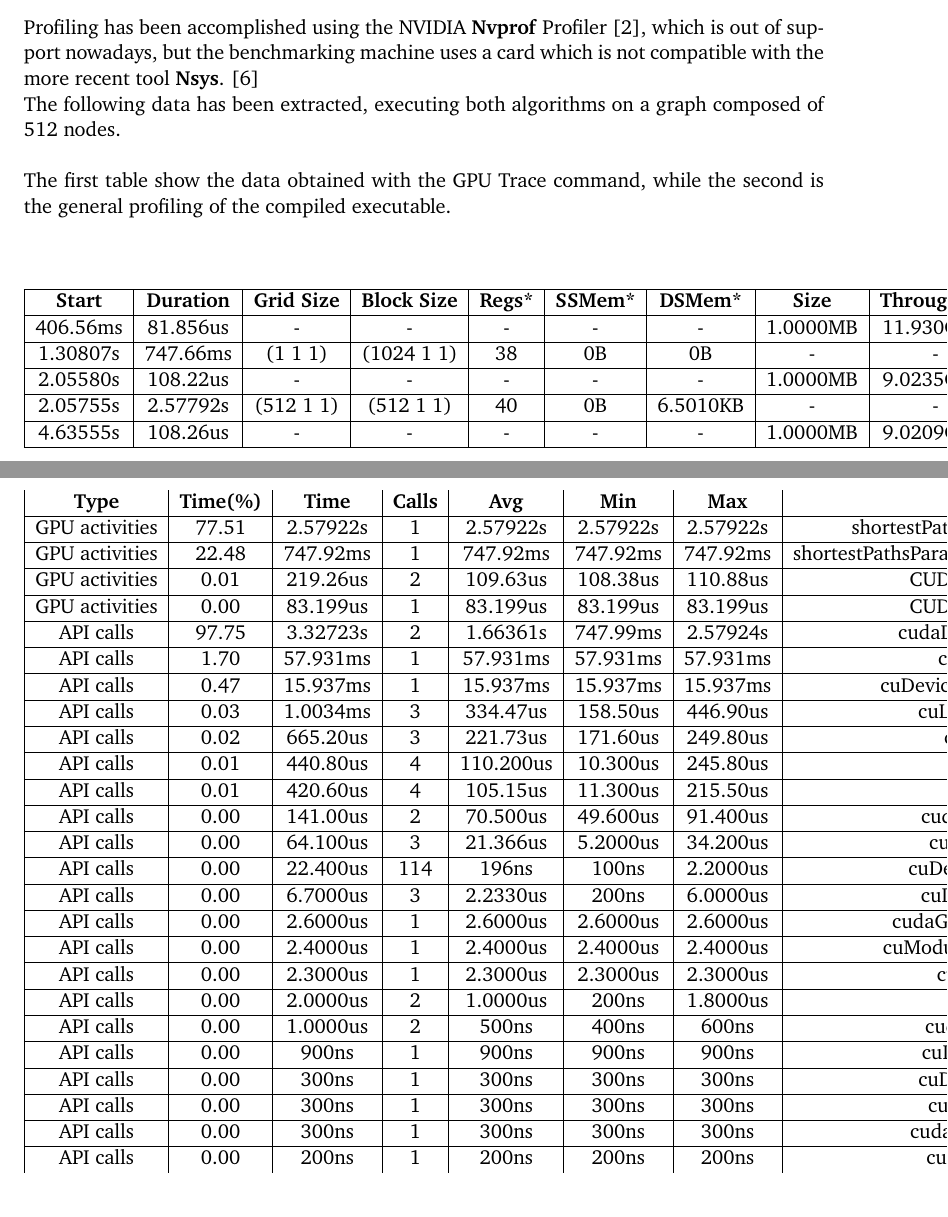
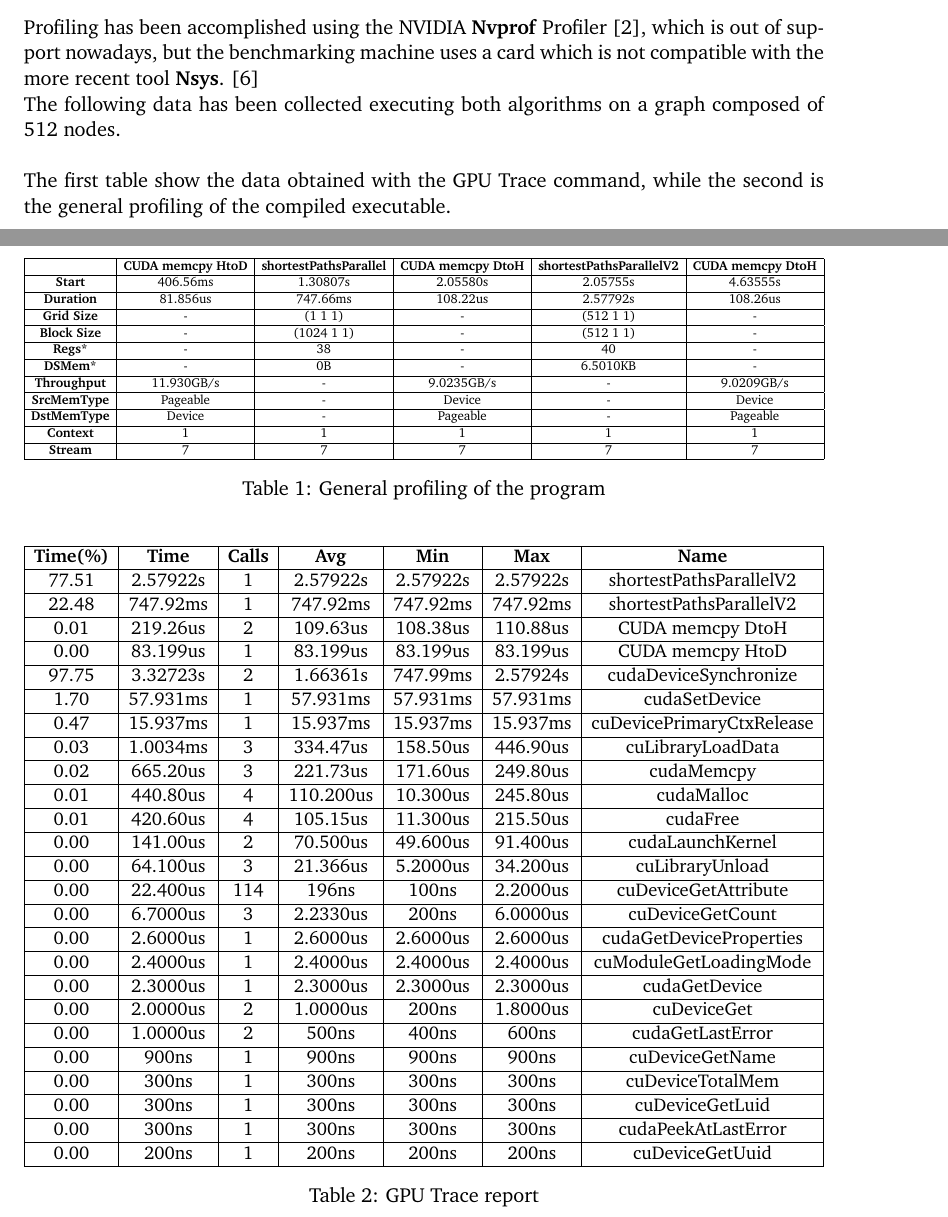
Before and after one commit to dadit97/Unimi-GPU-Computing-Project, a LaTeX document (Report/Report.tex): two parts of pages 13 and 14 of 16 before the commit and two parts of pages 12 and 13 of 14 after it, joined at a grey line, cut so that both start at the same text. Compiled offline with pdfLaTeX.

Commit message:
Report improvements

```diff
--- a/Report/Report.tex
+++ b/Report/Report.tex
@@ -10,6 +10,7 @@
 \usepackage{caption}
 \usepackage{soul}
 \usepackage{subcaption}
+\usepackage[export]{adjustbox}
 
 \addbibresource{bibliography.bib} % Bibliography file (located in the same folder as the template)
 \nocite{*}
@@ -392,17 +392,9 @@ of the Source Parallel version take into account $nodes * nodes$ processors.
 
 Profiling has been accomplished using the NVIDIA \textbf{Nvprof} Profiler \cite{nvprof}, which is out of support nowadays, but the benchmarking machine uses a card which is not compatible
 with the more recent tool \textbf{Nsys}. \cite{nsys} \\
-The following data has been extracted, executing both algorithms on a graph composed of 512 nodes. \\
+The following data has been collected executing both algorithms on a graph composed of 512 nodes. \\
 
 The first table show the data obtained with the GPU Trace command, while the second is the general profiling of the compiled executable. \\
 
 \begin{center}
-    \begin{tabular}{ |c|c|c|c|c|c|c|c|c|c|c|c|c|c|c| }
-    \hline
-    \textbf{Start} & \textbf{Duration} & \textbf{Grid Size} & \textbf{Block Size} & \textbf{Regs*} & \textbf{SSMem*} & \textbf{DSMem*} & \textbf{Size} & \textbf{Throughput} & \textbf{SrcMemType} & \textbf{DstMemType} & \textbf{Device} & \textbf{Context} & \textbf{Stream} & \textbf{Name} \\ \hline
-    406.56ms & 81.856us & - & - & - & - & - & 1.0000MB & 11.930GB/s & Pageable & Device  NVIDIA GeForce & 1 & 7 & [CUDA memcpy HtoD] \\ \hline
-    1.30807s & 747.66ms & (1 1 1) & (1024 1 1) & 38 & 0B & 0B & - & - & - & - & NVIDIA GeForce & 1 & 7 & shortestPathsParallel(int*, int, int*, int*, bool*) [136] \\ \hline
-    2.05580s & 108.22us & - & - & - & - & - & 1.0000MB & 9.0235GB/s & Device & Pageable & NVIDIA GeForce & 1 & 7 & [CUDA memcpy DtoH] \\ \hline
-    2.05755s & 2.57792s & (512 1 1) & (512 1 1) & 40 & 0B & 6.5010KB & - & - & - & -  NVIDIA GeForce & 1 & 7 & shortestPathsParallelV2(int*, int*) [142] \\ \hline
-    4.63555s & 108.26us & - & - & - & - & - & 1.0000MB & 9.0209GB/s & Device & Pageable & NVIDIA GeForce & 1 & 7  [CUDA memcpy DtoH] \\ \hline
-    \end{tabular}
+    \begin{adjustbox}{width=1\textwidth}
@@ -409,33 +404,51 @@ The first table show the data obtained with the GPU Trace command, while the sec
+        \textbf{Start} & 406.56ms & 1.30807s & 2.05580s & 2.05755s & 4.63555s       \\ \hline
+        \textbf{Duration} & 81.856us & 747.66ms & 108.22us & 2.57792s & 108.26us    \\ \hline
+        \textbf{Grid Size} & - & (1 1 1) & - & (512 1 1) & - \\ \hline
+        \textbf{Block Size} & - & (1024 1 1) & - & (512 1 1) & - \\ \hline
+        \textbf{Regs*} & - & 38 & - & 40 & - \\ \hline
+        \textbf{DSMem*} & - & 0B & - & 6.5010KB & -      \\ \hline
+        \textbf{Throughput} & 11.930GB/s & - & 9.0235GB/s & - & 9.0209GB/s     \\ \hline
+        \textbf{SrcMemType} & Pageable & - & Device & - & Device   \\ \hline
+        \textbf{DstMemType} & Device & - & Pageable & - & Pageable   \\ \hline
+        \textbf{Context} & 1 & 1 & 1 & 1 & 1    \\ \hline
+        \textbf{Stream} & 7 & 7 & 7 & 7 & 7       \\ \hline
+        \end{tabular}
+    \end{adjustbox}
+    \captionof{table}{General profiling of the program}
 \end{center}
 
 \begin{center}
-    \begin{tabular}{ |c|c|c|c|c|c|c|c| }
-        \textbf{Type}   & \textbf{Time(\%)}  & \textbf{Time}  & \textbf{Calls} & \textbf{Avg}  & \textbf{Min} & \textbf{Max}  & \textbf{Name}       \\ \hline
-    GPU activities  & 77.51     & 2.57922s  &   1   &   2.57922s    &  2.57922s  &  2.57922s &  shortestPathsParallelV2(int*, int*)                 \\ \hline
-    GPU activities  & 22.48     & 747.92ms  &   1   &   747.92ms    &  747.92ms  &  747.92ms &  shortestPathsParallel(int*, int, int*, int*, bool*) \\ \hline
-    GPU activities  & 0.01      & 219.26us  &   2   &   109.63us    &  108.38us  &  110.88us &  CUDA memcpy DtoH                                    \\ \hline
-    GPU activities  & 0.00      & 83.199us  &   1   &   83.199us    &  83.199us  &  83.199us &  CUDA memcpy HtoD                                    \\ \hline
-    API calls       & 97.75     & 3.32723s  &   2   &   1.66361s    &  747.99ms  &  2.57924s &  cudaDeviceSynchronize                               \\ \hline
-    API calls       & 1.70      & 57.931ms  &   1   &   57.931ms    &  57.931ms  &  57.931ms &  cudaSetDevice                                       \\ \hline
-    API calls       & 0.47      & 15.937ms  &   1   &   15.937ms    &  15.937ms  &  15.937ms &  cuDevicePrimaryCtxRelease                           \\ \hline
-    API calls       & 0.03      & 1.0034ms  &   3   &   334.47us    &   158.50us &  446.90us &  cuLibraryLoadData                                   \\ \hline
-    API calls       & 0.02      & 665.20us  &   3   &   221.73us    &  171.60us  &  249.80us &  cudaMemcpy                                          \\ \hline
-    API calls       & 0.01      & 440.80us  &   4   &   110.200us   &  10.300us  &  245.80us &  cudaMalloc                                          \\ \hline
-    API calls       & 0.01      & 420.60us  &   4   &   105.15us    &  11.300us  &  215.50us &  cudaFree                                            \\ \hline
-    API calls       & 0.00      & 141.00us  &   2   &   70.500us    &  49.600us  &  91.400us &  cudaLaunchKernel                                    \\ \hline
-    API calls       & 0.00      & 64.100us  &   3   &   21.366us    &  5.2000us  &  34.200us &  cuLibraryUnload                                     \\ \hline
-    API calls       & 0.00      & 22.400us  &   114 &   196ns       &  100ns     &  2.2000us &  cuDeviceGetAttribute                                \\ \hline
-    API calls       & 0.00      & 6.7000us  &   3   &   2.2330us    &  200ns     &  6.0000us &  cuDeviceGetCount                                    \\ \hline
-    API calls       & 0.00      & 2.6000us  &   1   &   2.6000us    &  2.6000us  &  2.6000us &  cudaGetDeviceProperties                             \\ \hline
-    API calls       & 0.00      & 2.4000us  &   1   &   2.4000us    &  2.4000us  &  2.4000us &  cuModuleGetLoadingMode                              \\ \hline
-    API calls       & 0.00      & 2.3000us  &   1   &   2.3000us    &  2.3000us  &  2.3000us &  cudaGetDevice                                       \\ \hline
-    API calls       & 0.00      & 2.0000us  &   2   &   1.0000us    &  200ns     &  1.8000us &  cuDeviceGet                                         \\ \hline
-    API calls       & 0.00      & 1.0000us  &   2   &   500ns       &  400ns     &  600ns    &  cudaGetLastError                                    \\ \hline
-    API calls       & 0.00      & 900ns     &   1   &   900ns       &  900ns     &  900ns    &  cuDeviceGetName                                     \\ \hline
-    API calls       & 0.00      & 300ns     &   1   &   300ns       &  300ns     &  300ns    &  cuDeviceTotalMem                                    \\ \hline
-    API calls       & 0.00      & 300ns     &   1   &   300ns       &  300ns     &  300ns    &  cuDeviceGetLuid                                     \\ \hline
-    API calls       & 0.00      & 300ns     &   1   &   300ns       &  300ns     &  300ns    &  cudaPeekAtLastError                                 \\ \hline
-    API calls       & 0.00      & 200ns     &   1   &   200ns       &  200ns     &  200ns    &  cuDeviceGetUuid
-    \end{tabular}
+    \begin{adjustbox}{width=1\textwidth}
+        \begin{tabular}{ |c|c|c|c|c|c|c| }
+            \hline
+            \textbf{Time(\%)}  & \textbf{Time}  & \textbf{Calls} & \textbf{Avg}  & \textbf{Min} & \textbf{Max}  & \textbf{Name}       \\ \hline
+            77.51     & 2.57922s  &   1   &   2.57922s    &  2.57922s  &  2.57922s &  shortestPathsParallelV2                             \\ \hline
+            22.48     & 747.92ms  &   1   &   747.92ms    &  747.92ms  &  747.92ms &  shortestPathsParallelV2                             \\ \hline
+            0.01      & 219.26us  &   2   &   109.63us    &  108.38us  &  110.88us &  CUDA memcpy DtoH                                    \\ \hline
+            0.00      & 83.199us  &   1   &   83.199us    &  83.199us  &  83.199us &  CUDA memcpy HtoD                                    \\ \hline
+            97.75     & 3.32723s  &   2   &   1.66361s    &  747.99ms  &  2.57924s &  cudaDeviceSynchronize                               \\ \hline
+            1.70      & 57.931ms  &   1   &   57.931ms    &  57.931ms  &  57.931ms &  cudaSetDevice                                       \\ \hline
+            0.47      & 15.937ms  &   1   &   15.937ms    &  15.937ms  &  15.937ms &  cuDevicePrimaryCtxRelease                           \\ \hline
+            0.03      & 1.0034ms  &   3   &   334.47us    &   158.50us &  446.90us &  cuLibraryLoadData                                   \\ \hline
+            0.02      & 665.20us  &   3   &   221.73us    &  171.60us  &  249.80us &  cudaMemcpy                                          \\ \hline
+            0.01      & 440.80us  &   4   &   110.200us   &  10.300us  &  245.80us &  cudaMalloc                                          \\ \hline
+            0.01      & 420.60us  &   4   &   105.15us    &  11.300us  &  215.50us &  cudaFree                                            \\ \hline
+            0.00      & 141.00us  &   2   &   70.500us    &  49.600us  &  91.400us &  cudaLaunchKernel                                    \\ \hline
+            0.00      & 64.100us  &   3   &   21.366us    &  5.2000us  &  34.200us &  cuLibraryUnload                                     \\ \hline
+            0.00      & 22.400us  &   114 &   196ns       &  100ns     &  2.2000us &  cuDeviceGetAttribute                                \\ \hline
+            0.00      & 6.7000us  &   3   &   2.2330us    &  200ns     &  6.0000us &  cuDeviceGetCount                                    \\ \hline
+            0.00      & 2.6000us  &   1   &   2.6000us    &  2.6000us  &  2.6000us &  cudaGetDeviceProperties                             \\ \hline
+            0.00      & 2.4000us  &   1   &   2.4000us    &  2.4000us  &  2.4000us &  cuModuleGetLoadingMode                              \\ \hline
+            0.00      & 2.3000us  &   1   &   2.3000us    &  2.3000us  &  2.3000us &  cudaGetDevice                                       \\ \hline
+            0.00      & 2.0000us  &   2   &   1.0000us    &  200ns     &  1.8000us &  cuDeviceGet                                         \\ \hline
+            0.00      & 1.0000us  &   2   &   500ns       &  400ns     &  600ns    &  cudaGetLastError                                    \\ \hline
+            0.00      & 900ns     &   1   &   900ns       &  900ns     &  900ns    &  cuDeviceGetName                                     \\ \hline
+            0.00      & 300ns     &   1   &   300ns       &  300ns     &  300ns    &  cuDeviceTotalMem                                    \\ \hline
+            0.00      & 300ns     &   1   &   300ns       &  300ns     &  300ns    &  cuDeviceGetLuid                                     \\ \hline
+            0.00      & 300ns     &   1   &   300ns       &  300ns     &  300ns    &  cudaPeekAtLastError                                 \\ \hline
+            0.00      & 200ns     &   1   &   200ns       &  200ns     &  200ns    &  cuDeviceGetUuid                                     \\ \hline
+        \end{tabular}
+    \end{adjustbox}
+    \captionof{table}{GPU Trace report}
 \end{center}
 
```
Also changed, not shown: Report/Report.pdf, Report/Report.tex (10 more changed lines).
